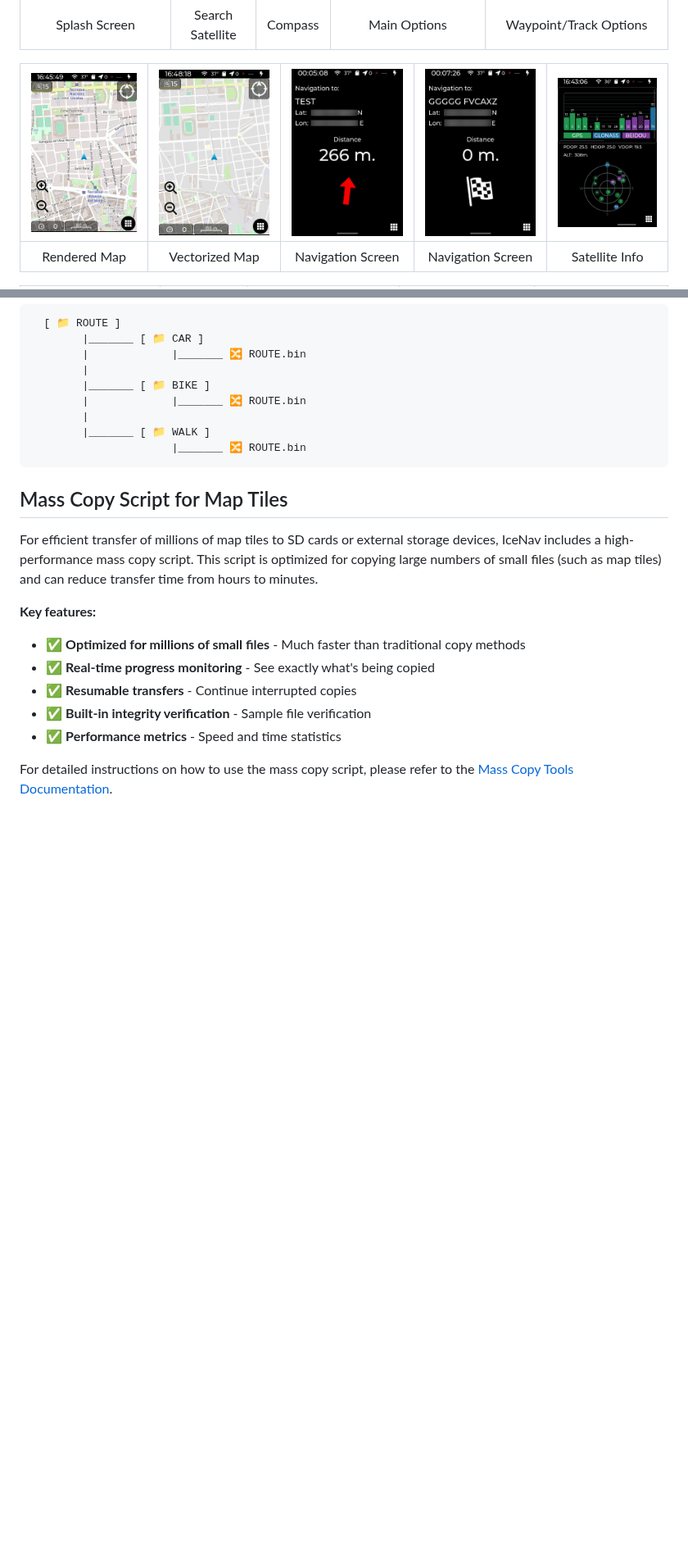
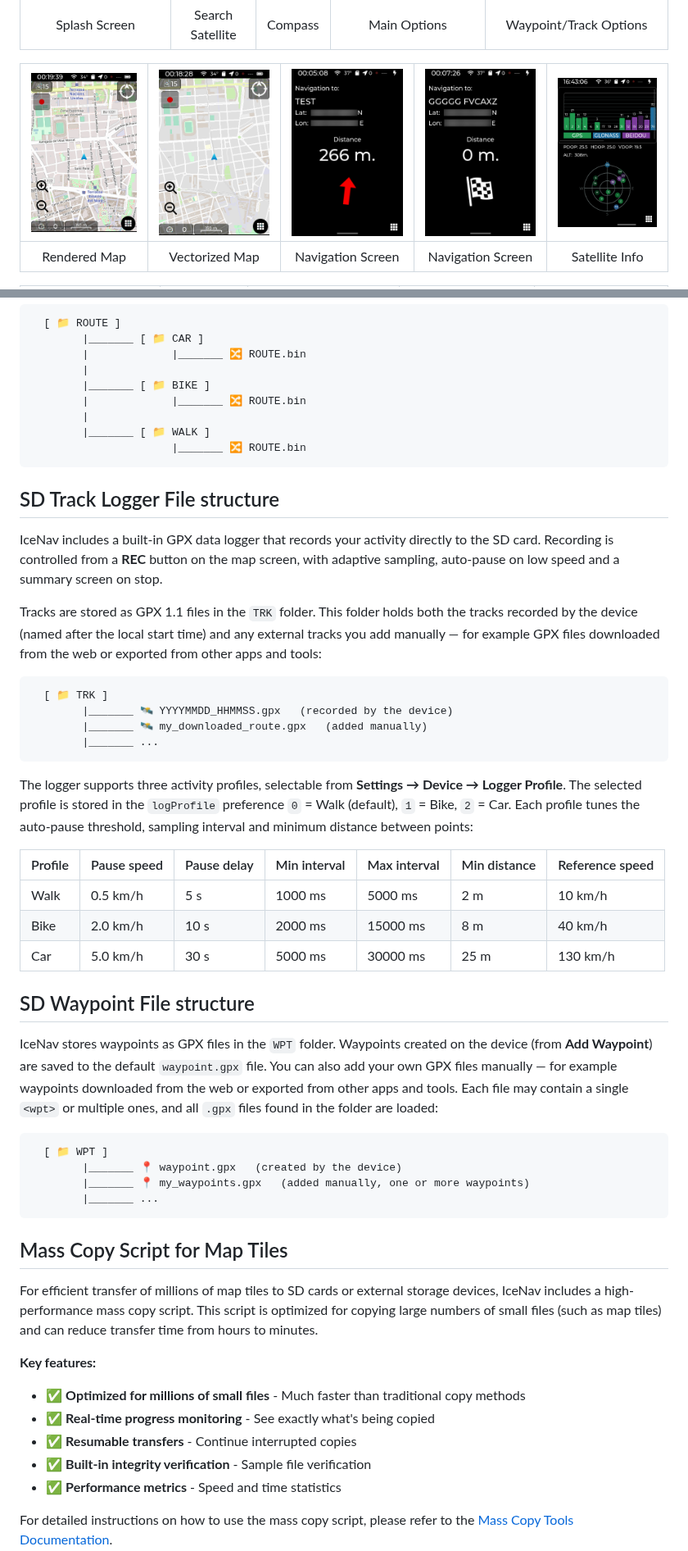
Before and after one commit to jgauchia/IceNav-v3, a Markdown page: README.md, 2 parts joined by grey strips. Shown at 82% size. GitHub-like rendering; pictures changed too: images/dev/rendermap.png, images/dev/vectormap.png; folded sections open; blank space fills up the shorter version.

Commit message:
docs: Update README.md and screenshots

```diff
--- a/README.md
+++ b/README.md
@@ -192,6 +192,34 @@ On SD Card route files should be stored, in these folders structure:
             |_______ [ 📁 WALK ]
                           |_______ 🔀 ROUTE.bin
 
+## SD Track Logger File structure
+
+IceNav includes a built-in GPX data logger that records your activity directly to the SD card. Recording is controlled from a **REC** button on the map screen, with adaptive sampling, auto-pause on low speed and a summary screen on stop.
+
+Tracks are stored as GPX 1.1 files in the `TRK` folder. This folder holds both the tracks recorded by the device (named after the local start time) and any external tracks you add manually — for example GPX files downloaded from the web or exported from other apps and tools:
+
+      [ 📁 TRK ]
+            |_______ 🛰️ YYYYMMDD_HHMMSS.gpx   (recorded by the device)
+            |_______ 🛰️ my_downloaded_route.gpx   (added manually)
+            |_______ ...
+
+The logger supports three activity profiles, selectable from **Settings → Device → Logger Profile**. The selected profile is stored in the `logProfile` preference `0` = Walk (default), `1` = Bike, `2` = Car. Each profile tunes the auto-pause threshold, sampling interval and minimum distance between points:
+
+| Profile | Pause speed | Pause delay | Min interval | Max interval | Min distance | Reference speed |
+|---------|-------------|-------------|--------------|--------------|--------------|-----------------|
+| Walk    | 0.5 km/h    | 5 s         | 1000 ms      | 5000 ms      | 2 m          | 10 km/h         |
+| Bike    | 2.0 km/h    | 10 s        | 2000 ms      | 15000 ms     | 8 m          | 40 km/h         |
+| Car     | 5.0 km/h    | 30 s        | 5000 ms      | 30000 ms     | 25 m         | 130 km/h        |
+
+## SD Waypoint File structure
+
+IceNav stores waypoints as GPX files in the `WPT` folder. Waypoints created on the device (from **Add Waypoint**) are saved to the default `waypoint.gpx` file. You can also add your own GPX files manually — for example waypoints downloaded from the web or exported from other apps and tools. Each file may contain a single `<wpt>` or multiple ones, and all `.gpx` files found in the folder are loaded:
+
+      [ 📁 WPT ]
+            |_______ 📍 waypoint.gpx   (created by the device)
+            |_______ 📍 my_waypoints.gpx   (added manually, one or more waypoints)
+            |_______ ...
+
 ## Mass Copy Script for Map Tiles
 
 For efficient transfer of millions of map tiles to SD cards or external storage devices, IceNav includes a high-performance mass copy script. This script is optimized for copying large numbers of small files (such as map tiles) and can reduce transfer time from hours to minutes.
```
Also changed, not shown: other parts of README.md (+1 -15 lines).
